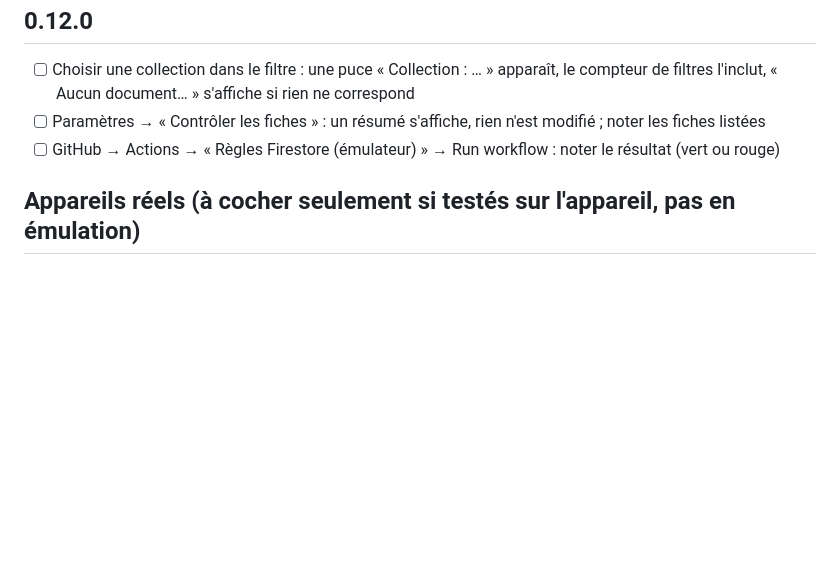
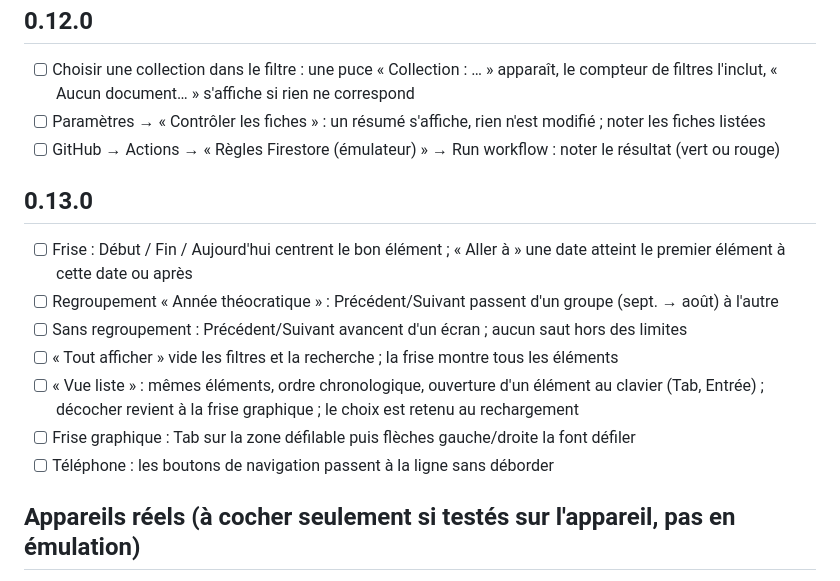
Before and after one commit to Taki-glitch/Padlet, a Markdown page: docs/TESTS-MANUELS.md, the part around the change. Rendered like a GitHub page; blank space fills up the shorter version.

```diff
--- a/docs/TESTS-MANUELS.md
+++ b/docs/TESTS-MANUELS.md
@@ -64,6 +64,15 @@
 - [ ] Paramètres → « Contrôler les fiches » : un résumé s'affiche, rien n'est modifié ; noter les fiches listées
 - [ ] GitHub → Actions → « Règles Firestore (émulateur) » → Run workflow : noter le résultat (vert ou rouge)
 
+## 0.13.0
+- [ ] Frise : Début / Fin / Aujourd'hui centrent le bon élément ; « Aller à » une date atteint le premier élément à cette date ou après
+- [ ] Regroupement « Année théocratique » : Précédent/Suivant passent d'un groupe (sept. → août) à l'autre
+- [ ] Sans regroupement : Précédent/Suivant avancent d'un écran ; aucun saut hors des limites
+- [ ] « Tout afficher » vide les filtres et la recherche ; la frise montre tous les éléments
+- [ ] « Vue liste » : mêmes éléments, ordre chronologique, ouverture d'un élément au clavier (Tab, Entrée) ; décocher revient à la frise graphique ; le choix est retenu au rechargement
+- [ ] Frise graphique : Tab sur la zone défilable puis flèches gauche/droite la font défiler
+- [ ] Téléphone : les boutons de navigation passent à la ligne sans déborder
+
 ## Appareils réels (à cocher seulement si testés sur l'appareil, pas en émulation)
 - [ ] iPhone / Safari : connexion, recherche, aperçu PDF, téléchargement, frise (zoom au doigt), modales (clavier à l'écran)
 - [ ] iPad / Safari : mêmes tests, orientation portrait et paysage
```
